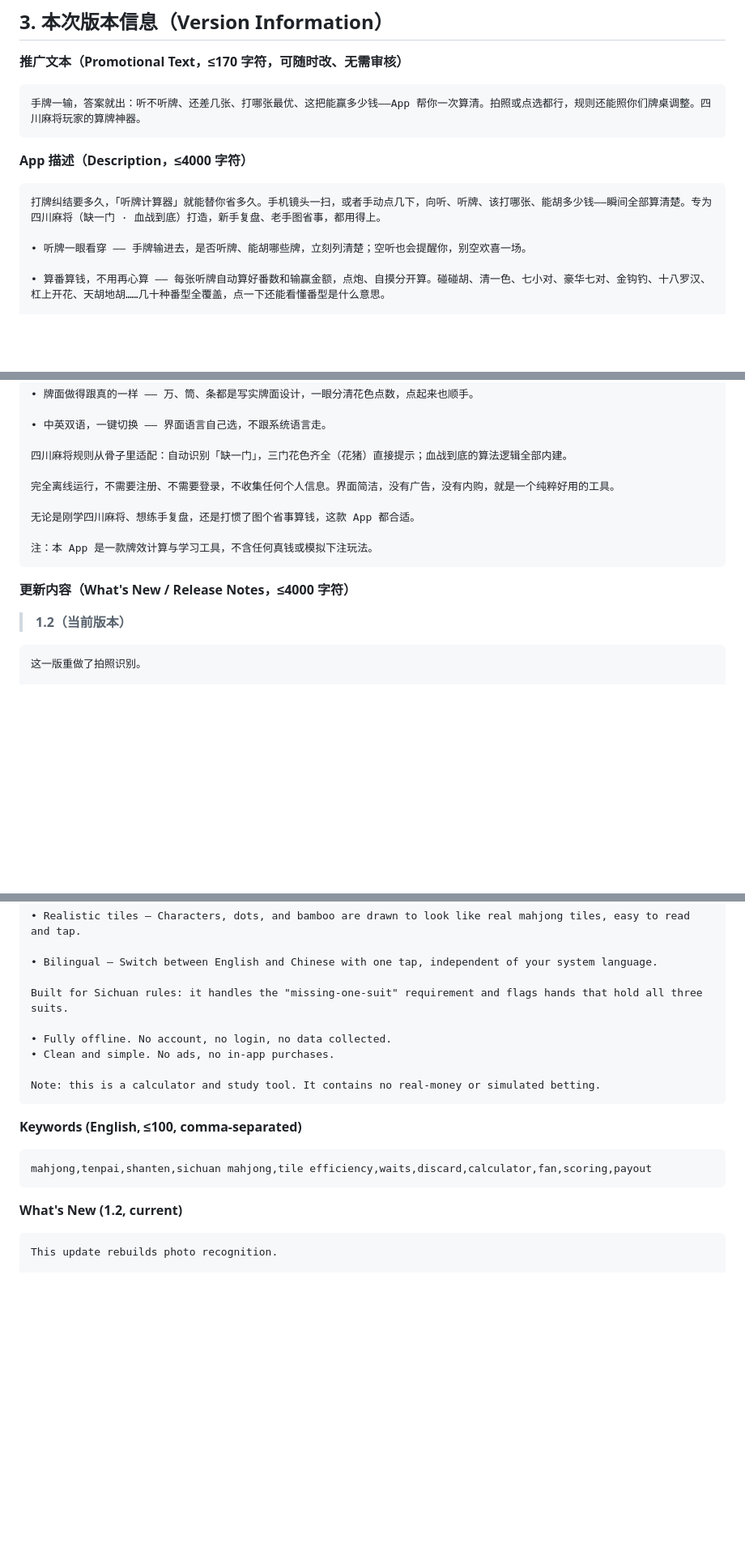
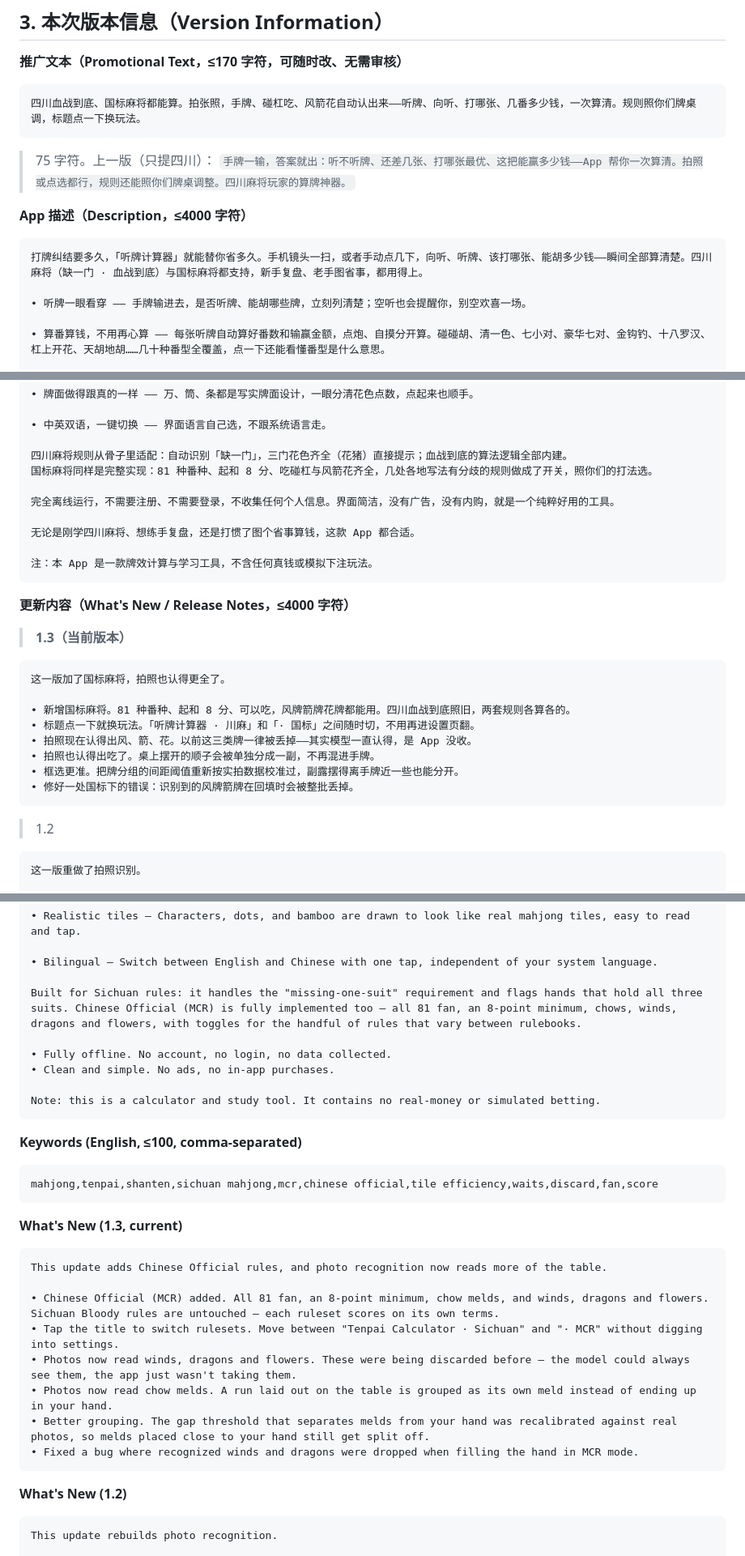
Before and after one commit to alanfeiyuchang/majiang_calculator, a Markdown page: app store/App Store Listing.md, 3 parts joined by grey strips. Shown at 81% size. Drawn GitHub-style; blank space fills up the shorter version.

Commit message:
App Store 文案更新到 1.3
1.3 加了整套国标麻将，原来的文案只讲四川，已经不准了。

- 推广文本改成主推「四川 + 国标都能算」
- 副标题 拍照识别·算番算钱·向听建议 → 四川血战·国标算番·拍照识别
  （App 名称保持不动：「四川麻将」是现有搜索权重所在，换名会丢排名）
- 关键词加入 国标麻将/国标/番种/吃碰杠，挤掉搜索量低的 打牌/规则设置
- 补 1.3 的更新内容（中英）
- 描述里「专为四川麻将打造」改成两种玩法都支持，并补一段国标说明

所有字段都按 App Store 的字符限制核过：
推广文本 75/170（EN 156/170）、副标题 14/30（EN 28/30）、
关键词 57/100（EN 99/100）、更新内容 281/4000（EN 929/4000）

[ci skip]

Co-Authored-By: Claude Opus 5 <noreply@anthropic.com>

````diff
--- a/app store/App Store Listing.md
+++ b/app store/App Store Listing.md
@@ -61,12 +63,14 @@
 
 **推广文本（Promotional Text，≤170 字符，可随时改、无需审核）**
 ```
-手牌一输，答案就出：听不听牌、还差几张、打哪张最优、这把能赢多少钱——App 帮你一次算清。拍照或点选都行，规则还能照你们牌桌调整。四川麻将玩家的算牌神器。
+四川血战到底、国标麻将都能算。拍张照，手牌、碰杠吃、风箭花自动认出来——听牌、向听、打哪张、几番多少钱，一次算清。规则照你们牌桌调，标题点一下换玩法。
 ```
+> 75 字符。上一版（只提四川）：
+> `手牌一输，答案就出：听不听牌、还差几张、打哪张最优、这把能赢多少钱——App 帮你一次算清。拍照或点选都行，规则还能照你们牌桌调整。四川麻将玩家的算牌神器。`
 
 **App 描述（Description，≤4000 字符）**
 ```
-打牌纠结要多久，「听牌计算器」就能替你省多久。手机镜头一扫，或者手动点几下，向听、听牌、该打哪张、能胡多少钱——瞬间全部算清楚。专为四川麻将（缺一门 · 血战到底）打造，新手复盘、老手图省事，都用得上。
+打牌纠结要多久，「听牌计算器」就能替你省多久。手机镜头一扫，或者手动点几下，向听、听牌、该打哪张、能胡多少钱——瞬间全部算清楚。四川麻将（缺一门 · 血战到底）与国标麻将都支持，新手复盘、老手图省事，都用得上。
 
 • 听牌一眼看穿 —— 手牌输进去，是否听牌、能胡哪些牌，立刻列清楚；空听也会提醒你，别空欢喜一场。
 
@@ -85,6 +89,7 @@
 • 中英双语，一键切换 —— 界面语言自己选，不跟系统语言走。
 
 四川麻将规则从骨子里适配：自动识别「缺一门」，三门花色齐全（花猪）直接提示；血战到底的算法逻辑全部内建。
+国标麻将同样是完整实现：81 种番种、起和 8 分、吃碰杠与风箭花齐全，几处各地写法有分歧的规则做成了开关，照你们的打法选。
 
 完全离线运行，不需要注册、不需要登录，不收集任何个人信息。界面简洁，没有广告，没有内购，就是一个纯粹好用的工具。
 
@@ -95,7 +100,19 @@
 
 **更新内容（What's New / Release Notes，≤4000 字符）**
 
-> **1.2（当前版本）**
+> **1.3（当前版本）**
+```
+这一版加了国标麻将，拍照也认得更全了。
+
+• 新增国标麻将。81 种番种、起和 8 分、可以吃，风牌箭牌花牌都能用。四川血战到底照旧，两套规则各算各的。
+• 标题点一下就换玩法。「听牌计算器 · 川麻」和「· 国标」之间随时切，不用再进设置页翻。
+• 拍照现在认得出风、箭、花。以前这三类牌一律被丢掉——其实模型一直认得，是 App 没收。
+• 拍照也认得出吃了。桌上摆开的顺子会被单独分成一副，不再混进手牌。
+• 框选更准。把牌分组的间距阈值重新按实拍数据校准过，副露摆得离手牌近一些也能分开。
+• 修好一处国标下的错误：识别到的风牌箭牌在回填时会被整批丢掉。
+```
+
+> 1.2
 ```
 这一版重做了拍照识别。
 
@@ -260,7 +277,7 @@ Tap your tiles and melds in, or photograph them and let the app recognize them a
 
 • Bilingual — Switch between English and Chinese with one tap, independent of your system language.
 
-Built for Sichuan rules: it handles the "missing-one-suit" requirement and flags hands that hold all three suits.
+Built for Sichuan rules: it handles the "missing-one-suit" requirement and flags hands that hold all three suits. Chinese Official (MCR) is fully implemented too — all 81 fan, an 8-point minimum, chows, winds, dragons and flowers, with toggles for the handful of rules that vary between rulebooks.
 
 • Fully offline. No account, no login, no data collected.
 • Clean and simple. No ads, no in-app purchases.
@@ -270,10 +287,22 @@ Note: this is a calculator and study tool. It contains no real-money or simulate
 
 **Keywords (English, ≤100, comma-separated)**
 ```
-mahjong,tenpai,shanten,sichuan mahjong,tile efficiency,waits,discard,calculator,fan,scoring,payout
+mahjong,tenpai,shanten,sichuan mahjong,mcr,chinese official,tile efficiency,waits,discard,fan,score
 ```
 
-**What's New (1.2, current)**
+**What's New (1.3, current)**
+```
+This update adds Chinese Official rules, and photo recognition now reads more of the table.
+
+• Chinese Official (MCR) added. All 81 fan, an 8-point minimum, chow melds, and winds, dragons and flowers. Sichuan Bloody rules are untouched — each ruleset scores on its own terms.
+• Tap the title to switch rulesets. Move between "Tenpai Calculator · Sichuan" and "· MCR" without digging into settings.
+• Photos now read winds, dragons and flowers. These were being discarded before — the model could always see them, the app just wasn't taking them.
+• Photos now read chow melds. A run laid out on the table is grouped as its own meld instead of ending up in your hand.
+• Better grouping. The gap threshold that separates melds from your hand was recalibrated against real photos, so melds placed close to your hand still get split off.
+• Fixed a bug where recognized winds and dragons were dropped when filling the hand in MCR mode.
+```
+
+**What's New (1.2)**
 ```
 This update rebuilds photo recognition.
 
````
Also changed, not shown: other parts of app store/App Store Listing.md (+9 -6 lines).
